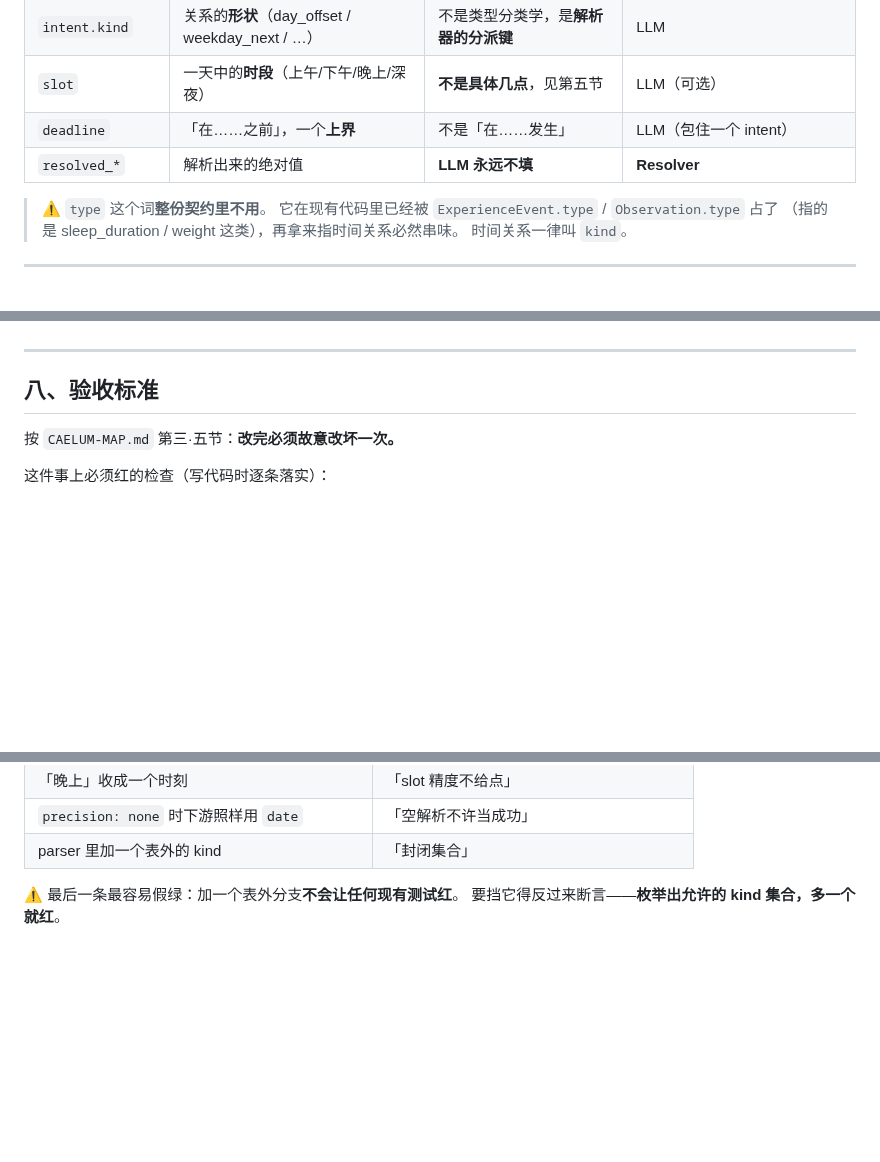
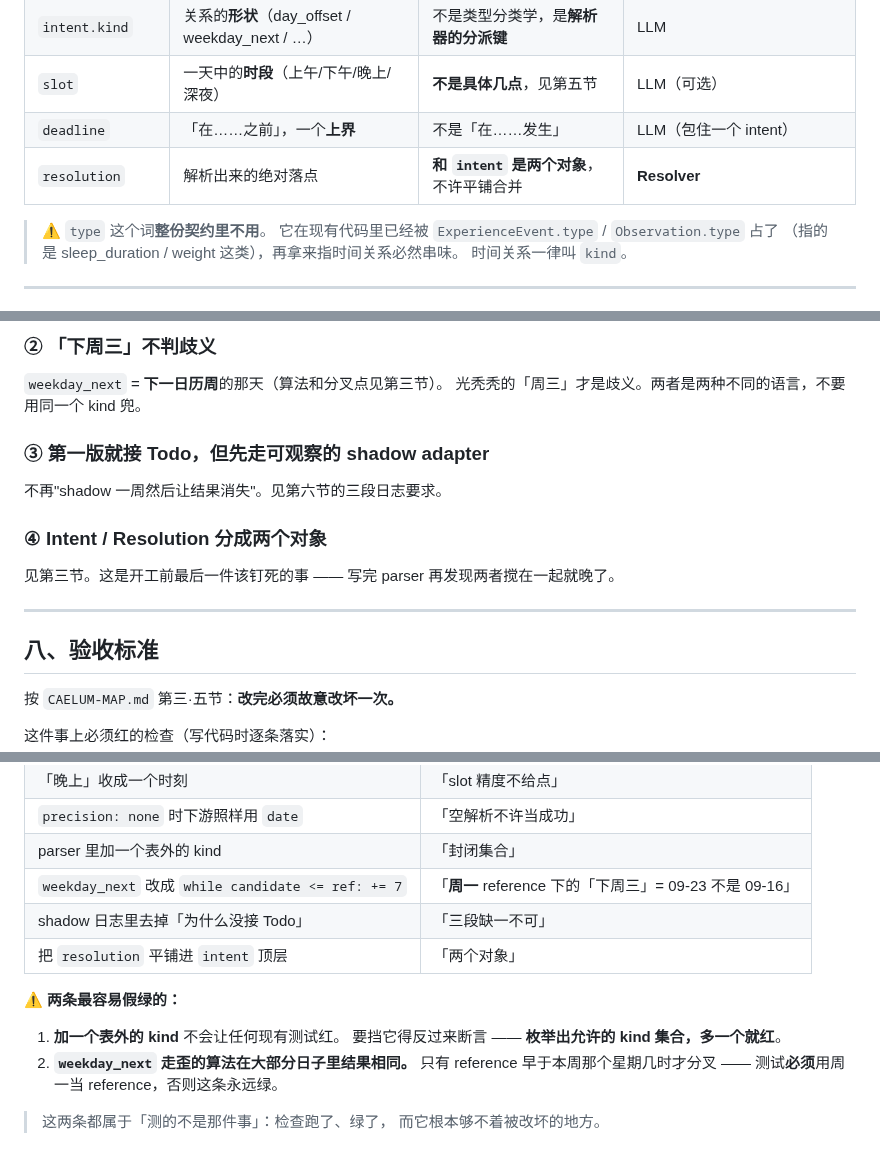
Before and after one commit to Iristt-boop/caelum, a Markdown page: CAELUM-Temporal-Intent-Contract.md, 3 parts joined by grey strips. Drawn GitHub-style; blank space fills up the shorter version.

```diff
--- a/CAELUM-Temporal-Intent-Contract.md
+++ b/CAELUM-Temporal-Intent-Contract.md
@@ -29,7 +29,7 @@
 | `intent.kind` | 关系的**形状**（day_offset / weekday_next / …） | 不是类型分类学，是**解析器的分派键** | LLM |
 | `slot` | 一天中的**时段**（上午/下午/晚上/深夜） | **不是具体几点**，见第五节 | LLM（可选） |
 | `deadline` | 「在……之前」，一个**上界** | 不是「在……发生」 | LLM（包住一个 intent） |
-| `resolved_*` | 解析出来的绝对值 | **LLM 永远不填** | **Resolver** |
+| `resolution` | 解析出来的绝对落点 | **和 `intent` 是两个对象**，不许平铺合并 | **Resolver** |
 
 > ⚠️ `type` 这个词**整份契约里不用**。
 > 它在现有代码里已经被 `ExperienceEvent.type` / `Observation.type` 占了
@@ -222,3 +324,16 @@ Temporal Intent
+### ② 「下周三」**不判歧义**
+
+`weekday_next` = **下一日历周**的那天（算法和分叉点见第三节）。
+光秃秃的「周三」才是歧义。两者是两种不同的语言，不要用同一个 kind 兜。
+
+### ③ 第一版**就接 Todo**，但先走可观察的 shadow adapter
+
+不再"shadow 一周然后让结果消失"。见第六节的三段日志要求。
+
+### ④ Intent / Resolution **分成两个对象**
+
+见第三节。这是开工前最后一件该钉死的事 ——
+写完 parser 再发现两者搅在一起就晚了。
 
 ---
 
@@ -236,6 +351,17 @@ Temporal Intent
 | 「晚上」收成一个时刻 | 「slot 精度不给点」 |
 | `precision: none` 时下游照样用 `date` | 「空解析不许当成功」 |
 | parser 里加一个表外的 kind | 「封闭集合」 |
+| `weekday_next` 改成 `while candidate <= ref: += 7` | 「**周一** reference 下的「下周三」= 09-23 不是 09-16」 |
+| shadow 日志里去掉「为什么没接 Todo」 | 「三段缺一不可」 |
+| 把 `resolution` 平铺进 `intent` 顶层 | 「两个对象」 |
 
-⚠️ 最后一条最容易假绿：加一个表外分支**不会让任何现有测试红**。
-要挡它得反过来断言——**枚举出允许的 kind 集合，多一个就红**。
+⚠️ **两条最容易假绿的：**
+
+1. **加一个表外的 kind** 不会让任何现有测试红。
+   要挡它得反过来断言 —— **枚举出允许的 kind 集合，多一个就红**。
+2. **`weekday_next` 走歪的算法在大部分日子里结果相同。**
+   只有 reference 早于本周那个星期几时才分叉 ——
+   测试**必须**用周一当 reference，否则这条永远绿。
+
+> 这两条都属于「测的不是那件事」：检查跑了、绿了，
+> 而它根本够不着被改坏的地方。
```
Also changed, not shown: other parts of CAELUM-Temporal-Intent-Contract.md (+134 -32 lines).
